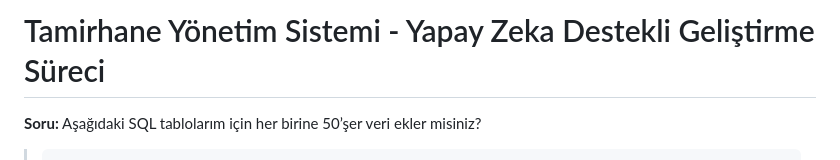
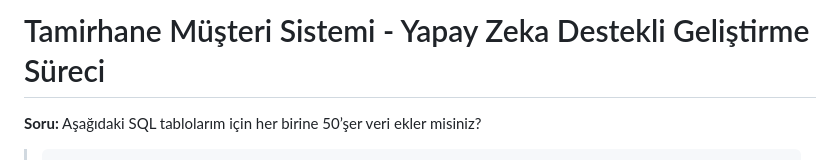
Before and after one commit to ahmetymtkn/Tamirhane_Musteri_Sistemi, a Markdown page: AI.md, the part around the change. GitHub-like rendering.

```diff
--- a/AI.md
+++ b/AI.md
@@ -1,4 +1,4 @@
-# Tamirhane Yönetim Sistemi - Yapay Zeka Destekli Geliştirme Süreci
+# Tamirhane Müşteri Sistemi - Yapay Zeka Destekli Geliştirme Süreci
 
 
 
```
